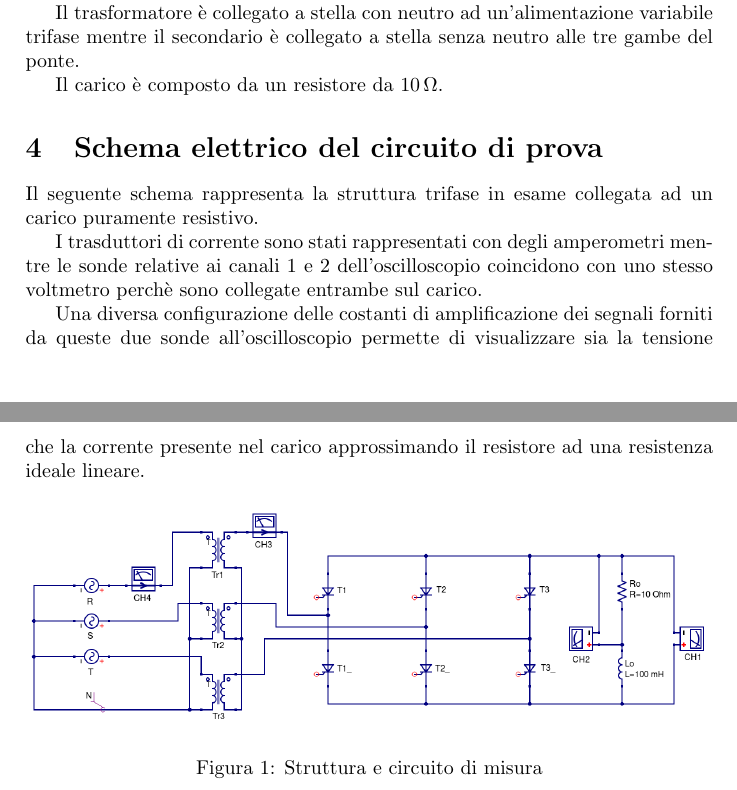
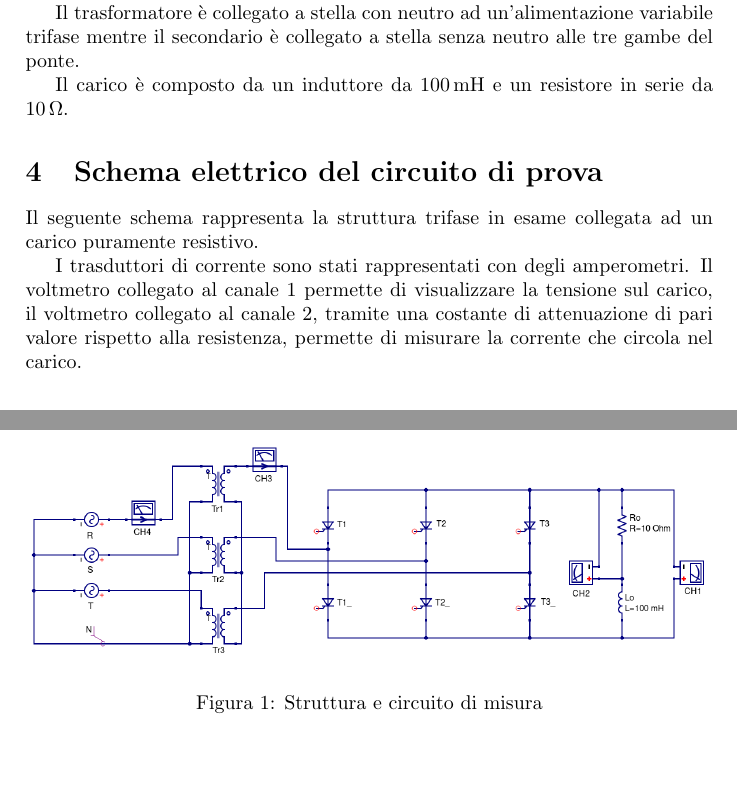
Before and after one commit to FlashNoob98/Relazione_FEP, a LaTeX paper (Relazione.tex): two parts of pages 1 and 2 of 2, joined at a grey line, cut so that both start at the same text, the shorter picture padded with empty space. Compiled offline with pdfLaTeX.

Commit message:
corretto testo

```diff
--- a/Relazione.tex
+++ b/Relazione.tex
@@ -63,7 +63,8 @@ Il trasformatore è collegato a stella con neutro ad un'alimentazione variabile
 trifase mentre il secondario è collegato a stella senza neutro alle tre gambe del
 ponte.
 
-Il carico è composto da un resistore da $\SI{10}{\ohm}$.
+Il carico è composto da un induttore da $\SI{100}{\milli\henry}$ e
+un resistore in serie da $\SI{10}{\ohm}$.
 
 
 
@@ -72,13 +73,10 @@ Il seguente schema rappresenta la struttura trifase in esame collegata ad un
 carico puramente resistivo.
 
 I trasduttori di corrente sono stati rappresentati con degli
-amperometri mentre le sonde relative ai canali 1 e 2 dell'oscilloscopio
-coincidono con uno stesso voltmetro perchè sono collegate entrambe sul carico.
-
-Una diversa configurazione delle costanti di amplificazione dei segnali forniti
-da queste due sonde all'oscilloscopio permette di visualizzare sia la tensione
-che la corrente presente nel carico approssimando il resistore ad una resistenza
-ideale lineare.
+amperometri. Il voltmetro collegato al canale 1 permette di visualizzare la
+tensione sul carico, il voltmetro collegato al canale 2, tramite una costante di
+attenuazione di pari valore rispetto alla resistenza, permette di misurare
+la corrente che circola nel carico.
 
 
 \begin{figure}[H]
```
Also changed, not shown: img/IMG_4693.JPG.
